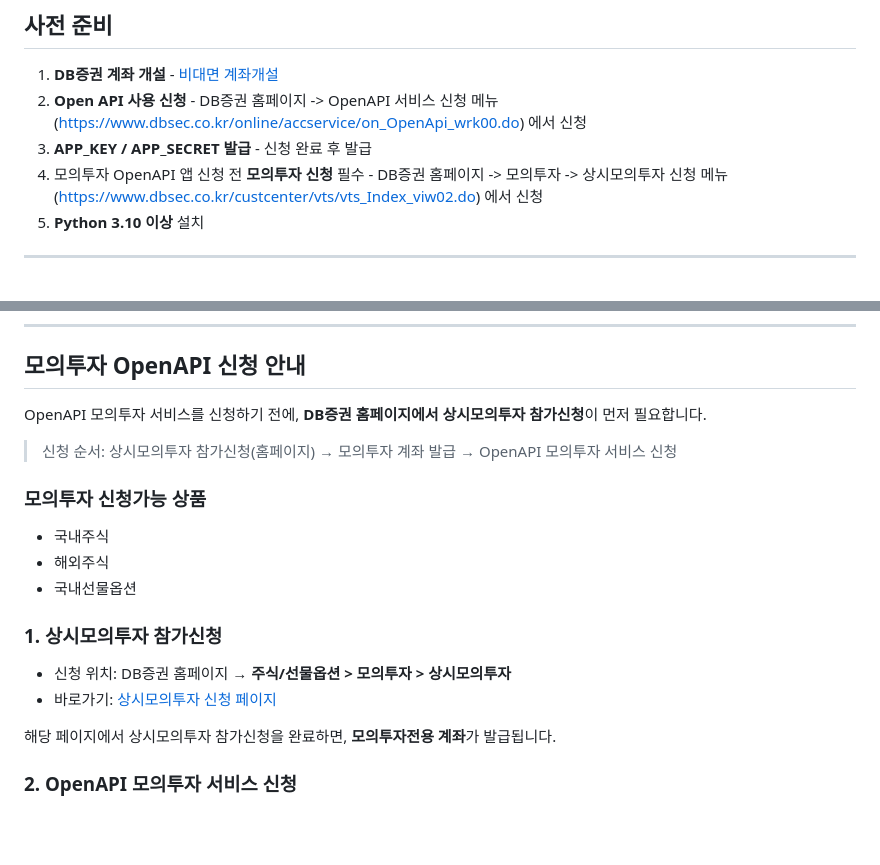
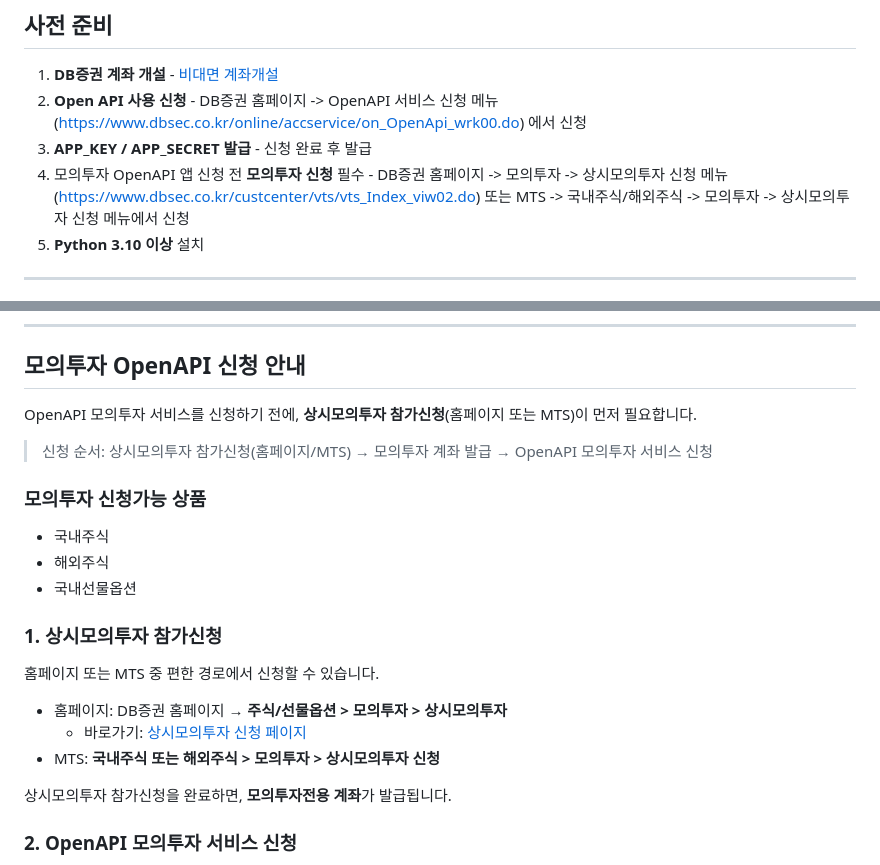
Before and after one commit to DBsecurities/dbsec-open-api, a Markdown page: README.md, 2 parts joined by grey strips. Drawn GitHub-style; blank space fills up the shorter version.

Commit message:
docs: 상시모의투자 참가신청 안내에 MTS 신청 경로 추가
- 사전 준비 4번 항목과 모의투자 OpenAPI 신청 안내 섹션에
  MTS(국내주식/해외주식 > 모의투자 > 상시모의투자 신청) 경로 병기
- 도입부·신청 순서 문구도 홈페이지/MTS 로 일관화

```diff
--- a/README.md
+++ b/README.md
@@ -101,7 +101,7 @@
 1. **DB증권 계좌 개설** - [비대면 계좌개설](https://www.dbsec.co.kr/custcenter/account/cu_NonfaceBranch_viw.do)
 2. **Open API 사용 신청** - DB증권 홈페이지 -> OpenAPI 서비스 신청 메뉴(https://www.dbsec.co.kr/online/accservice/on_OpenApi_wrk00.do) 에서 신청
 3. **APP_KEY / APP_SECRET 발급** - 신청 완료 후 발급
-4. 모의투자 OpenAPI 앱 신청 전 **모의투자 신청** 필수 - DB증권 홈페이지 -> 모의투자 -> 상시모의투자 신청 메뉴(https://www.dbsec.co.kr/custcenter/vts/vts_Index_viw02.do) 에서 신청
+4. 모의투자 OpenAPI 앱 신청 전 **모의투자 신청** 필수 - DB증권 홈페이지 -> 모의투자 -> 상시모의투자 신청 메뉴(https://www.dbsec.co.kr/custcenter/vts/vts_Index_viw02.do) 또는 MTS -> 국내주식/해외주식 -> 모의투자 -> 상시모의투자 신청 메뉴에서 신청
 5. **Python 3.10 이상** 설치
 
 ---
@@ -285,9 +285,9 @@ python web_test/server.py   # → http://127.0.0.1:8765 (브라우저로 열기)
 
 ## 모의투자 OpenAPI 신청 안내
 
-OpenAPI 모의투자 서비스를 신청하기 전에, **DB증권 홈페이지에서 상시모의투자 참가신청**이 먼저 필요합니다.
+OpenAPI 모의투자 서비스를 신청하기 전에, **상시모의투자 참가신청**(홈페이지 또는 MTS)이 먼저 필요합니다.
 
-> 신청 순서: 상시모의투자 참가신청(홈페이지) → 모의투자 계좌 발급 → OpenAPI 모의투자 서비스 신청
+> 신청 순서: 상시모의투자 참가신청(홈페이지/MTS) → 모의투자 계좌 발급 → OpenAPI 모의투자 서비스 신청
 
 ### 모의투자 신청가능 상품
 
@@ -297,10 +297,13 @@ OpenAPI 모의투자 서비스를 신청하기 전에, **DB증권 홈페이지
 
 ### 1. 상시모의투자 참가신청
 
-- 신청 위치: DB증권 홈페이지 → **주식/선물옵션 > 모의투자 > 상시모의투자**
-- 바로가기: [상시모의투자 신청 페이지](https://www.dbsec.co.kr/custcenter/vts/vts_Index_viw02.do)
+홈페이지 또는 MTS 중 편한 경로에서 신청할 수 있습니다.
 
-해당 페이지에서 상시모의투자 참가신청을 완료하면, **모의투자전용 계좌**가 발급됩니다.
+- 홈페이지: DB증권 홈페이지 → **주식/선물옵션 > 모의투자 > 상시모의투자**
+  - 바로가기: [상시모의투자 신청 페이지](https://www.dbsec.co.kr/custcenter/vts/vts_Index_viw02.do)
+- MTS: **국내주식 또는 해외주식 > 모의투자 > 상시모의투자 신청**
+
+상시모의투자 참가신청을 완료하면, **모의투자전용 계좌**가 발급됩니다.
 
 ### 2. OpenAPI 모의투자 서비스 신청
 
```
